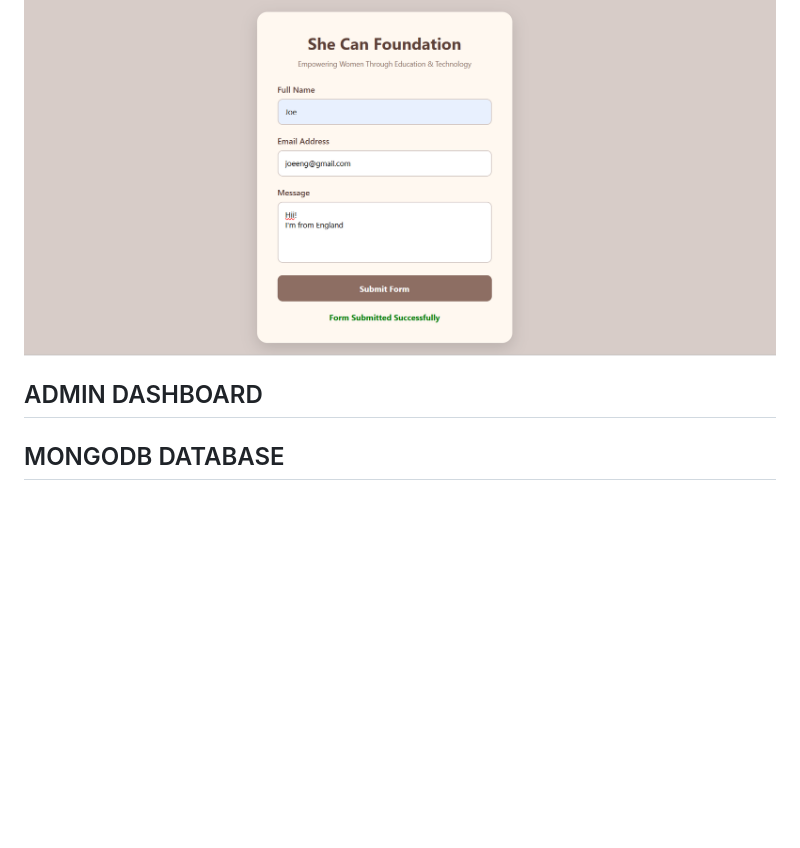
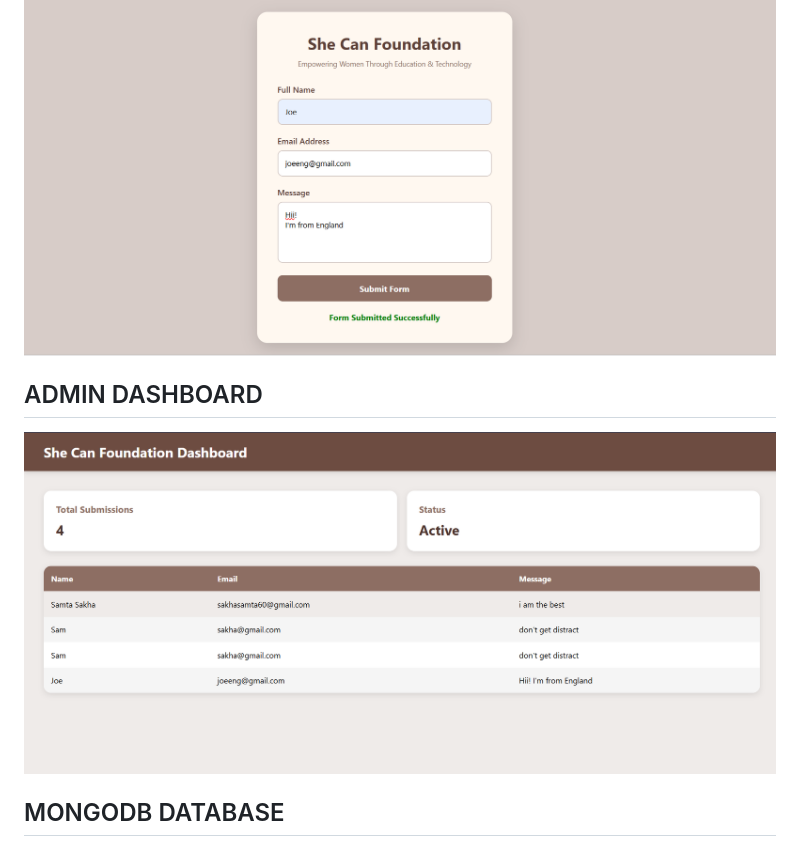
Before and after one commit to SamtaSakha/Full-Stack-Contact-Management-System, a Markdown page: README.md, the part around one of its changes. Rendered like a GitHub page; blank space fills up the shorter version.

Commit message:
Add admin dashboard screenshot
Added admin dashboard screenshot to README.

```diff
--- a/README.md
+++ b/README.md
@@ -185,5 +185,8 @@ Response
 
 ## HOME PAGE SCREENSHOT
 ![HOME](https://github.com/SamtaSakha/Full-Stack-Contact-Management-System/blob/main/Screenshot%202026-06-23%20154320.png#:~:text=README.md-,Screenshot%202026%2D06%2D23%20154320.png,-Screenshot%202026%2D06)
+
 ## ADMIN DASHBOARD
+![ADMIN](https://github.com/SamtaSakha/Full-Stack-Contact-Management-System/blob/main/Screenshot%202026-06-23%20161927.png#:~:text=23%20154344.png-,Screenshot%202026%2D06%2D23%20161927.png,-Screenshot%202026%2D06)
+
 ## MONGODB DATABASE
```
Also changed, not shown: other parts of README.md (+1 -1 lines).
